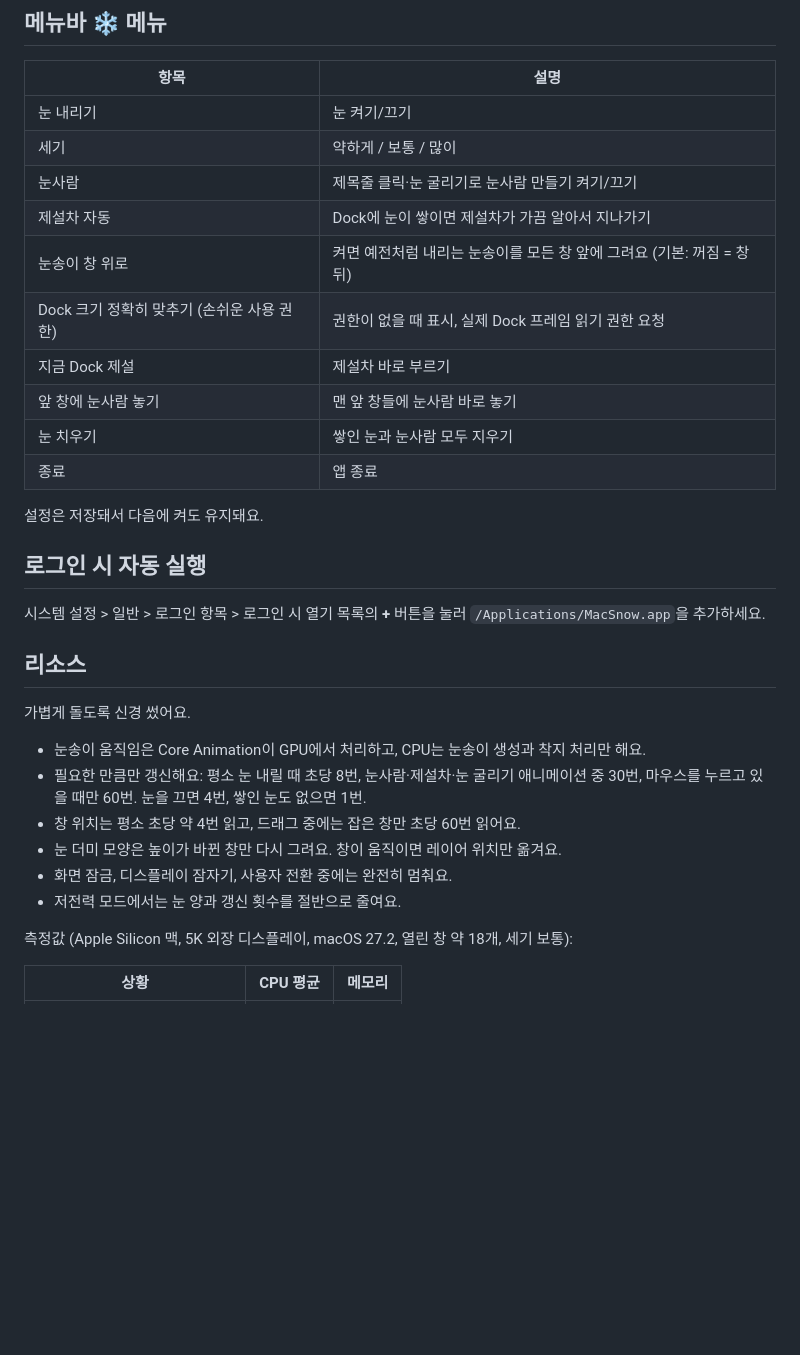
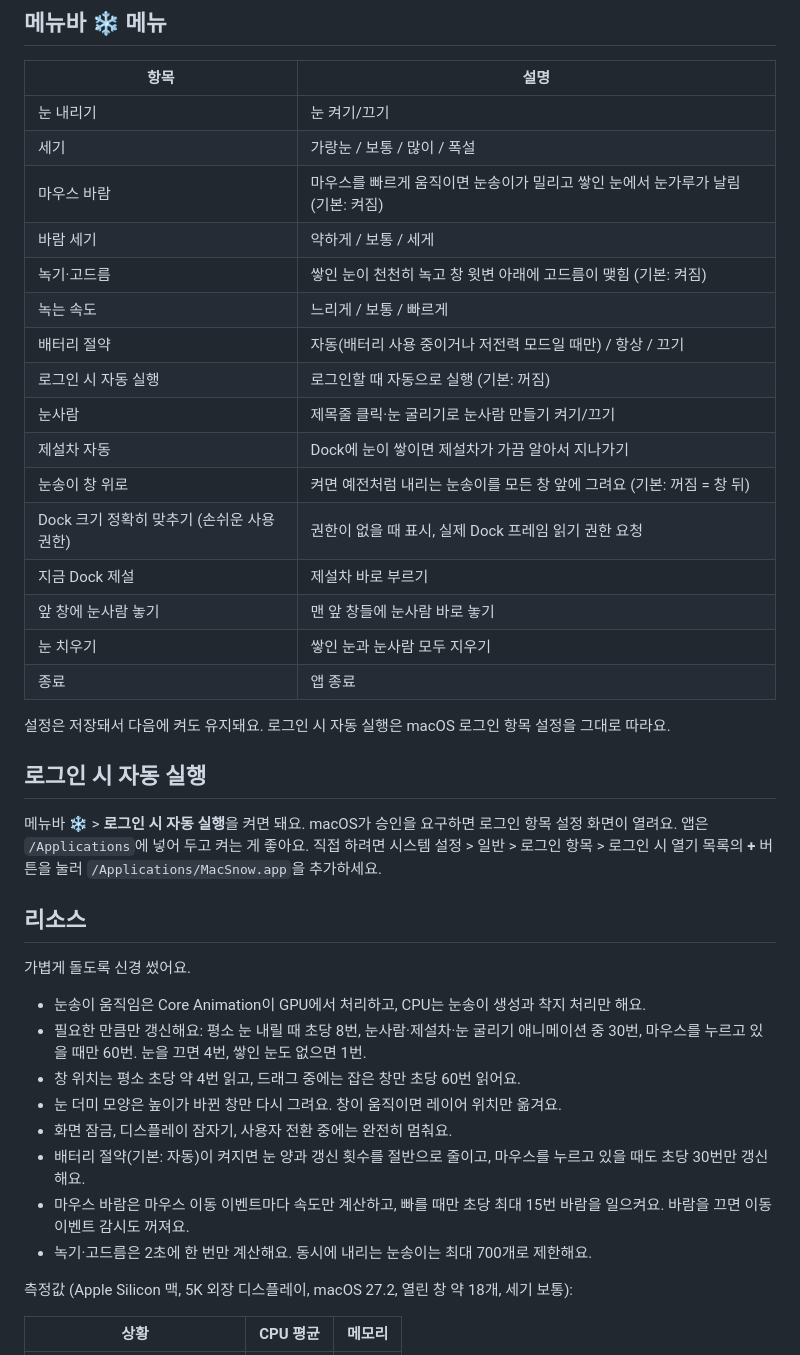
Before and after one commit to ColdTbrew/mac-snow, a Markdown page: README.md, the part around one of its changes. Drawn GitHub-style; blank space fills up the shorter version.

```diff
--- a/README.md
+++ b/README.md
@@ -91,7 +97,13 @@ open /Applications/MacSnow.app
 | 항목 | 설명 |
 |---|---|
 | 눈 내리기 | 눈 켜기/끄기 |
-| 세기 | 약하게 / 보통 / 많이 |
+| 세기 | 가랑눈 / 보통 / 많이 / 폭설 |
+| 마우스 바람 | 마우스를 빠르게 움직이면 눈송이가 밀리고 쌓인 눈에서 눈가루가 날림 (기본: 켜짐) |
+| 바람 세기 | 약하게 / 보통 / 세게 |
+| 녹기·고드름 | 쌓인 눈이 천천히 녹고 창 윗변 아래에 고드름이 맺힘 (기본: 켜짐) |
+| 녹는 속도 | 느리게 / 보통 / 빠르게 |
+| 배터리 절약 | 자동(배터리 사용 중이거나 저전력 모드일 때만) / 항상 / 끄기 |
+| 로그인 시 자동 실행 | 로그인할 때 자동으로 실행 (기본: 꺼짐) |
 | 눈사람 | 제목줄 클릭·눈 굴리기로 눈사람 만들기 켜기/끄기 |
 | 제설차 자동 | Dock에 눈이 쌓이면 제설차가 가끔 알아서 지나가기 |
 | 눈송이 창 위로 | 켜면 예전처럼 내리는 눈송이를 모든 창 앞에 그려요 (기본: 꺼짐 = 창 뒤) |
@@ -101,11 +113,11 @@ open /Applications/MacSnow.app
 | 눈 치우기 | 쌓인 눈과 눈사람 모두 지우기 |
 | 종료 | 앱 종료 |
 
-설정은 저장돼서 다음에 켜도 유지돼요.
+설정은 저장돼서 다음에 켜도 유지돼요. 로그인 시 자동 실행은 macOS 로그인 항목 설정을 그대로 따라요.
 
 ## 로그인 시 자동 실행
 
-시스템 설정 > 일반 > 로그인 항목 > 로그인 시 열기 목록의 **+** 버튼을 눌러 `/Applications/MacSnow.app`을 추가하세요.
+메뉴바 ❄ > **로그인 시 자동 실행**을 켜면 돼요. macOS가 승인을 요구하면 로그인 항목 설정 화면이 열려요. 앱은 `/Applications`에 넣어 두고 켜는 게 좋아요. 직접 하려면 시스템 설정 > 일반 > 로그인 항목 > 로그인 시 열기 목록의 **+** 버튼을 눌러 `/Applications/MacSnow.app`을 추가하세요.
 
 ## 리소스
 
@@ -116,7 +128,9 @@ open /Applications/MacSnow.app
 - 창 위치는 평소 초당 약 4번 읽고, 드래그 중에는 잡은 창만 초당 60번 읽어요.
 - 눈 더미 모양은 높이가 바뀐 창만 다시 그려요. 창이 움직이면 레이어 위치만 옮겨요.
 - 화면 잠금, 디스플레이 잠자기, 사용자 전환 중에는 완전히 멈춰요.
-- 저전력 모드에서는 눈 양과 갱신 횟수를 절반으로 줄여요.
+- 배터리 절약(기본: 자동)이 켜지면 눈 양과 갱신 횟수를 절반으로 줄이고, 마우스를 누르고 있을 때도 초당 30번만 갱신해요.
+- 마우스 바람은 마우스 이동 이벤트마다 속도만 계산하고, 빠를 때만 초당 최대 15번 바람을 일으켜요. 바람을 끄면 이동 이벤트 감시도 꺼져요.
+- 녹기·고드름은 2초에 한 번만 계산해요. 동시에 내리는 눈송이는 최대 700개로 제한해요.
 
 측정값 (Apple Silicon 맥, 5K 외장 디스플레이, macOS 27.2, 열린 창 약 18개, 세기 보통):
 
```
Also changed, not shown: other parts of README.md (+8 -2 lines), docs/icicles-zoom.png (added), docs/wind-dust-zoom.png (added), 3 other files.
